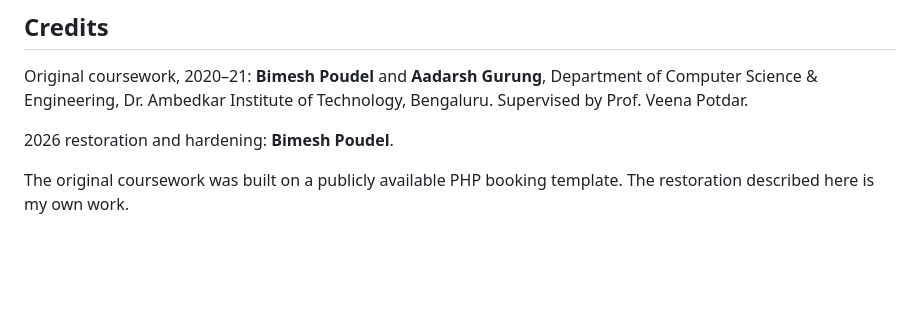
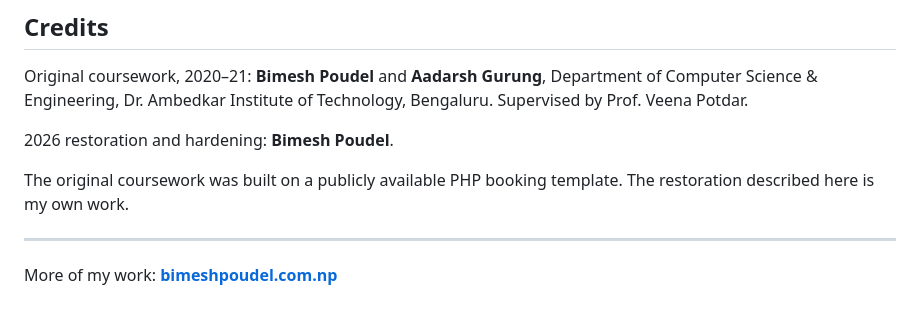
Before and after one commit to Amunet98/stadium-booking, a Markdown page: README.md, the part around one of its changes. Rendered like a GitHub page; blank space fills up the shorter version.

Commit message:
Add badge header and portfolio link to README
Brings the README in line with the house style used across my other
repos: a tech badge row up top and a portfolio footer at the bottom.

```diff
--- a/README.md
+++ b/README.md
@@ -283,3 +289,7 @@ Technology, Bengaluru. Supervised by Prof. Veena Potdar.
 
 The original coursework was built on a publicly available PHP booking template.
 The restoration described here is my own work.
+
+---
+
+More of my work: **[bimeshpoudel.com.np](https://www.bimeshpoudel.com.np)**
```
Also changed, not shown: other parts of README.md (+6 -0 lines).
